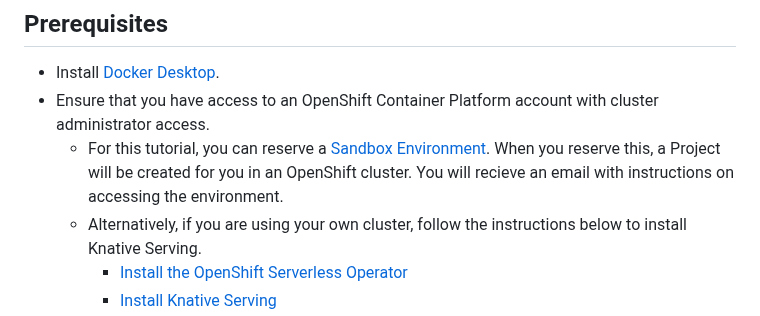
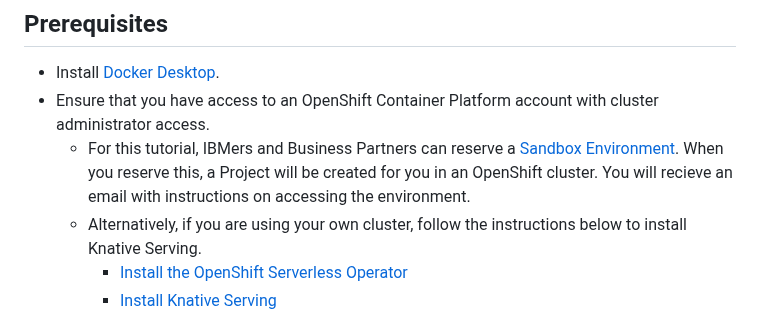
Before and after one commit to ibm-ecosystem-engineering/Watson-NLP, a Markdown page: MLOps/Watson-NLP-Knative/readme.md, the part around the change. Rendered like a GitHub page.

```diff
--- a/MLOps/Watson-NLP-Knative/readme.md
+++ b/MLOps/Watson-NLP-Knative/readme.md
@@ -16,7 +16,7 @@ Using approach allows for models to be kept in separate container images from th
 
 - Install [Docker Desktop](https://docs.docker.com/get-docker/).
 - Ensure that you have access to an OpenShift Container Platform account with cluster administrator access.
-  - For this tutorial, you can reserve a [Sandbox Environment](https://techzone.ibm.com/collection/watson-nlp-serving-nlp-models#tab-4). When you reserve this, a Project will be created for you in an OpenShift cluster. You will recieve an email with instructions on accessing the environment.
+  - For this tutorial, IBMers and Business Partners can reserve a [Sandbox Environment](https://techzone.ibm.com/collection/watson-nlp-serving-nlp-models#tab-4). When you reserve this, a Project will be created for you in an OpenShift cluster. You will recieve an email with instructions on accessing the environment.
   - Alternatively, if you are using your own cluster, follow the instructions below to install Knative Serving.
     - [Install the OpenShift Serverless Operator](https://docs.openshift.com/container-platform/4.10/serverless/install/install-serverless-operator.html)
     - [Install Knative Serving](https://docs.openshift.com/container-platform/4.10/serverless/install/installing-knative-serving.html)
```
